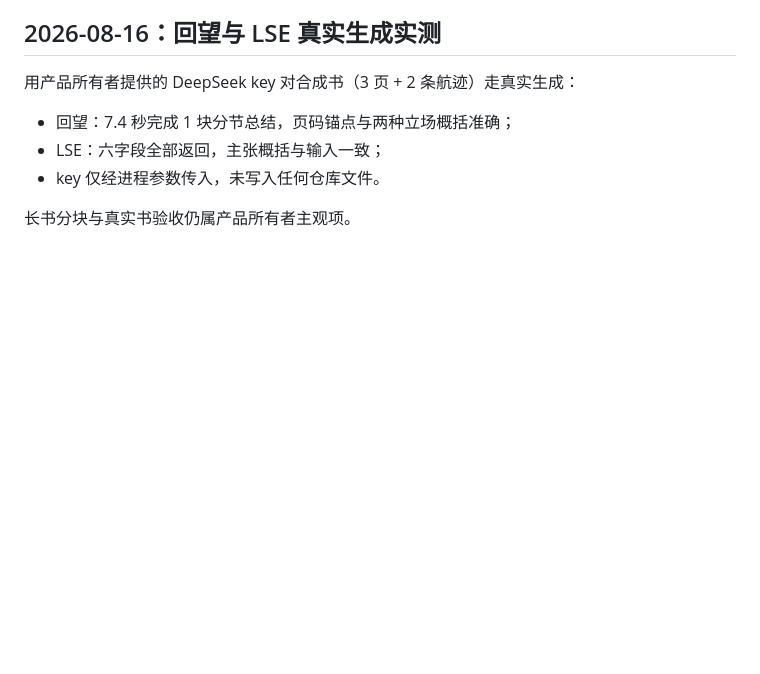
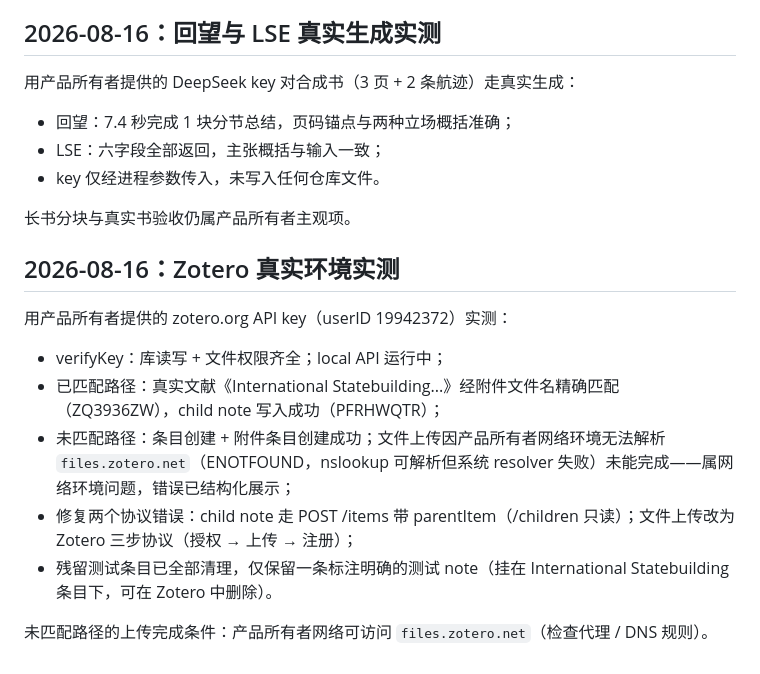
Before and after one commit to jinming4869/pdf-flow-reader, a Markdown page: docs/v5.2-gaze/REVIEW.md, the part around the change. Drawn GitHub-style; blank space fills up the shorter version.

Commit message:
docs(v5.2): record real Zotero environment verification

```diff
--- a/docs/v5.2-gaze/REVIEW.md
+++ b/docs/v5.2-gaze/REVIEW.md
@@ -55,3 +55,15 @@
 - key 仅经进程参数传入，未写入任何仓库文件。
 
 长书分块与真实书验收仍属产品所有者主观项。
+
+## 2026-08-16：Zotero 真实环境实测
+
+用产品所有者提供的 zotero.org API key（userID 19942372）实测：
+
+- verifyKey：库读写 + 文件权限齐全；local API 运行中；
+- 已匹配路径：真实文献《International Statebuilding...》经附件文件名精确匹配（ZQ3936ZW），child note 写入成功（PFRHWQTR）；
+- 未匹配路径：条目创建 + 附件条目创建成功；文件上传因产品所有者网络环境无法解析 `files.zotero.net`（ENOTFOUND，nslookup 可解析但系统 resolver 失败）未能完成——属网络环境问题，错误已结构化展示；
+- 修复两个协议错误：child note 走 POST /items 带 parentItem（/children 只读）；文件上传改为 Zotero 三步协议（授权 → 上传 → 注册）；
+- 残留测试条目已全部清理，仅保留一条标注明确的测试 note（挂在 International Statebuilding 条目下，可在 Zotero 中删除）。
+
+未匹配路径的上传完成条件：产品所有者网络可访问 `files.zotero.net`（检查代理 / DNS 规则）。
```
